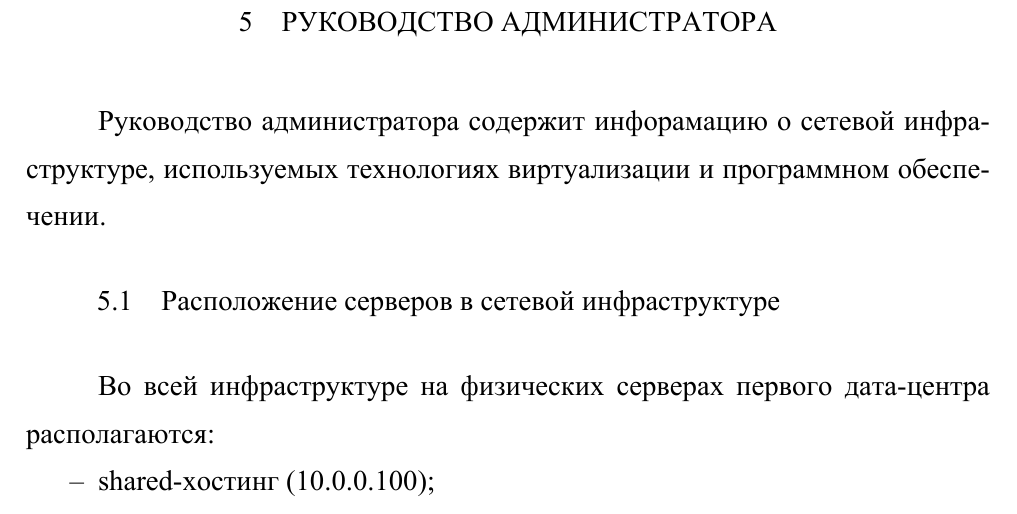
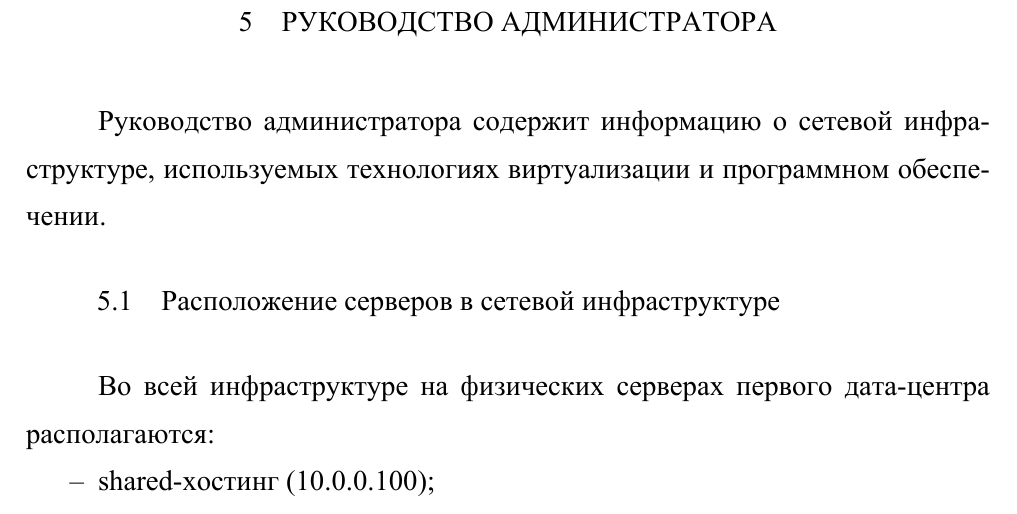
Before and after one commit to Amet13/bachelor-diploma, a LaTeX document (main.tex, which reads inc/5-adminguide.tex): part of page 41 of 94, cut so that both start at the same text. The pictures show the PDF file main.pdf that the author committed with the source.

Commit message:
Поправил опечатку

```diff
--- a/inc/5-adminguide.tex
+++ b/inc/5-adminguide.tex
@@ -1,6 +1,6 @@
 \section{Руководство администратора}
 
-Руководство администратора содержит инфорамацию о сетевой инфраструктуре, используемых технологиях виртуализации и программном обеспечении.
+Руководство администратора содержит информацию о сетевой инфраструктуре, используемых технологиях виртуализации и программном обеспечении.
 
 \subsection{Расположение серверов в сетевой инфраструктуре}
 Во всей инфраструктуре на физических серверах первого дата-центра располагаются:
```
Also changed, not shown: main.pdf.
